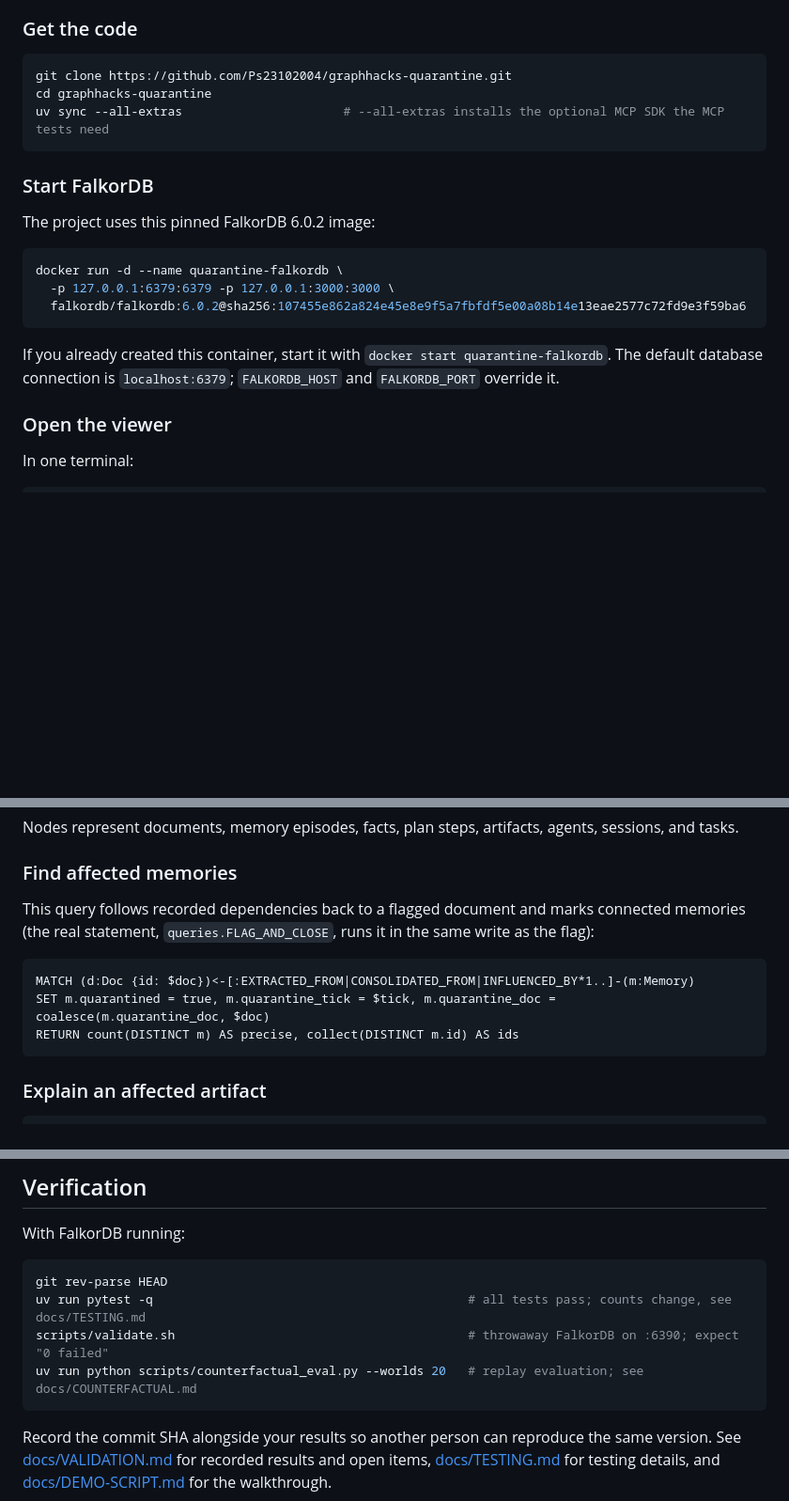
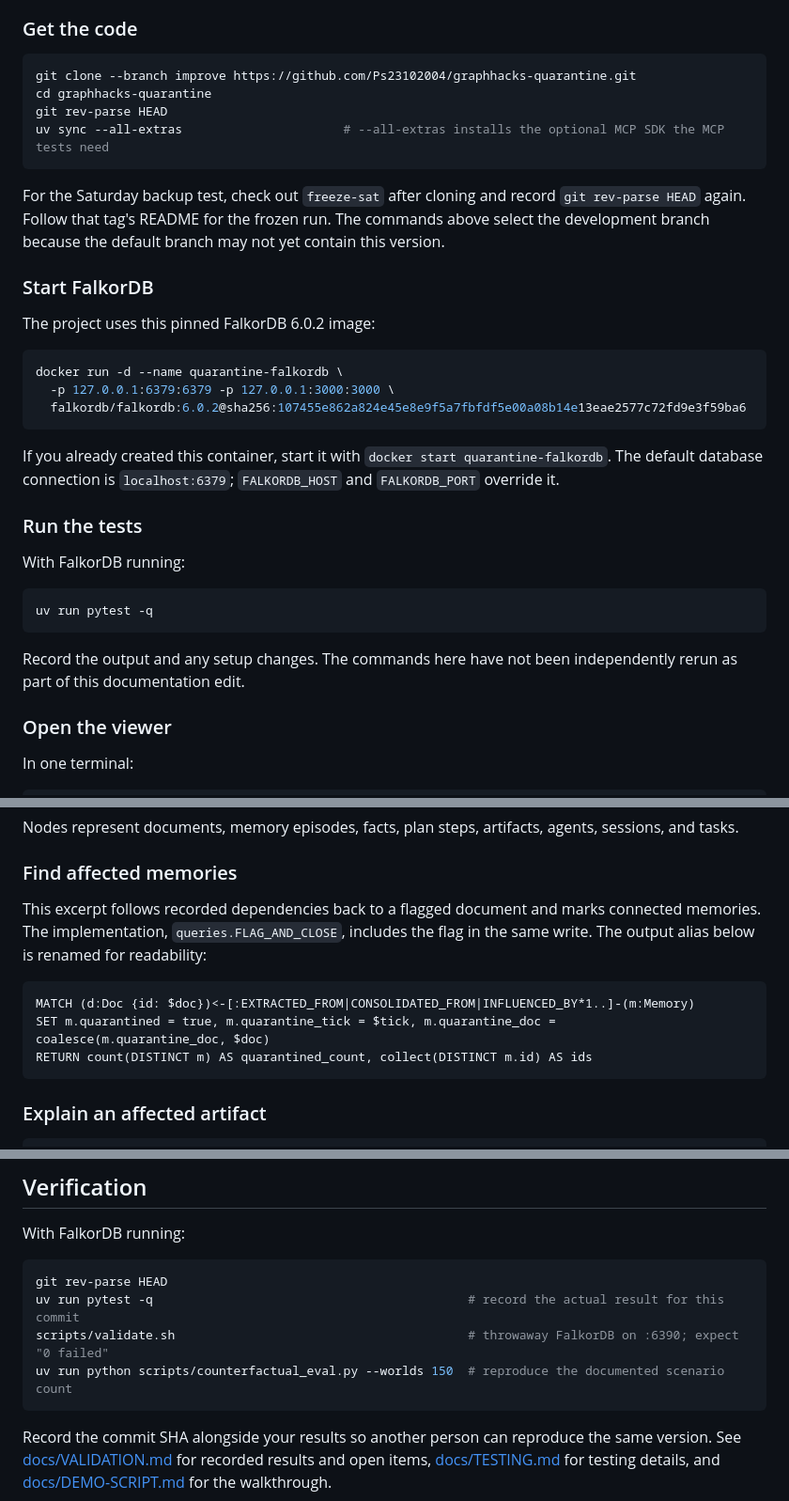
Before and after one commit to Ps23102004/graphhacks-quarantine, a Markdown page: README.md, 3 parts joined by grey strips. Shown at 94% size. Rendered like a GitHub page; blank space fills up the shorter version.

Commit message:
Align README opening, claim wording, and verification steps with submission requirements

````diff
--- a/README.md
+++ b/README.md
@@ -73,10 +71,13 @@ You need Git, Python 3.12 or later, [uv](https://docs.astral.sh/uv/), and a runn
 ### Get the code
 
 ```bash
-git clone https://github.com/Ps23102004/graphhacks-quarantine.git
+git clone --branch improve https://github.com/Ps23102004/graphhacks-quarantine.git
 cd graphhacks-quarantine
+git rev-parse HEAD
 uv sync --all-extras                      # --all-extras installs the optional MCP SDK the MCP tests need
 ```
+
+For the Saturday backup test, check out `freeze-sat` after cloning and record `git rev-parse HEAD` again. Follow that tag's README for the frozen run. The commands above select the development branch because the default branch may not yet contain this version.
 
 ### Start FalkorDB
 
@@ -89,6 +90,16 @@ docker run -d --name quarantine-falkordb \
 ```
 
 If you already created this container, start it with `docker start quarantine-falkordb`. The default database connection is `localhost:6379`; `FALKORDB_HOST` and `FALKORDB_PORT` override it.
+
+### Run the tests
+
+With FalkorDB running:
+
+```bash
+uv run pytest -q
+```
+
+Record the output and any setup changes. The commands here have not been independently rerun as part of this documentation edit.
 
 ### Open the viewer
 
@@ -144,12 +155,12 @@ Nodes represent documents, memory episodes, facts, plan steps, artifacts, agents
 
 ### Find affected memories
 
-This query follows recorded dependencies back to a flagged document and marks connected memories (the real statement, `queries.FLAG_AND_CLOSE`, runs it in the same write as the flag):
+This excerpt follows recorded dependencies back to a flagged document and marks connected memories. The implementation, `queries.FLAG_AND_CLOSE`, includes the flag in the same write. The output alias below is renamed for readability:
 
 ```cypher
 MATCH (d:Doc {id: $doc})<-[:EXTRACTED_FROM|CONSOLIDATED_FROM|INFLUENCED_BY*1..]-(m:Memory)
 SET m.quarantined = true, m.quarantine_tick = $tick, m.quarantine_doc = coalesce(m.quarantine_doc, $doc)
-RETURN count(DISTINCT m) AS precise, collect(DISTINCT m.id) AS ids
+RETURN count(DISTINCT m) AS quarantined_count, collect(DISTINCT m.id) AS ids
 ```
 
 ### Explain an affected artifact
@@ -233,9 +244,9 @@ With FalkorDB running:
 
 ```bash
 git rev-parse HEAD
-uv run pytest -q                                           # all tests pass; counts change, see docs/TESTING.md
+uv run pytest -q                                           # record the actual result for this commit
 scripts/validate.sh                                        # throwaway FalkorDB on :6390; expect "0 failed"
-uv run python scripts/counterfactual_eval.py --worlds 20   # replay evaluation; see docs/COUNTERFACTUAL.md
+uv run python scripts/counterfactual_eval.py --worlds 150  # reproduce the documented scenario count
 ```
 
 Record the commit SHA alongside your results so another person can reproduce the same version. See [docs/VALIDATION.md](docs/VALIDATION.md) for recorded results and open items, [docs/TESTING.md](docs/TESTING.md) for testing details, and [docs/DEMO-SCRIPT.md](docs/DEMO-SCRIPT.md) for the walkthrough.
````
Also changed, not shown: other parts of README.md (+4 -5 lines).
